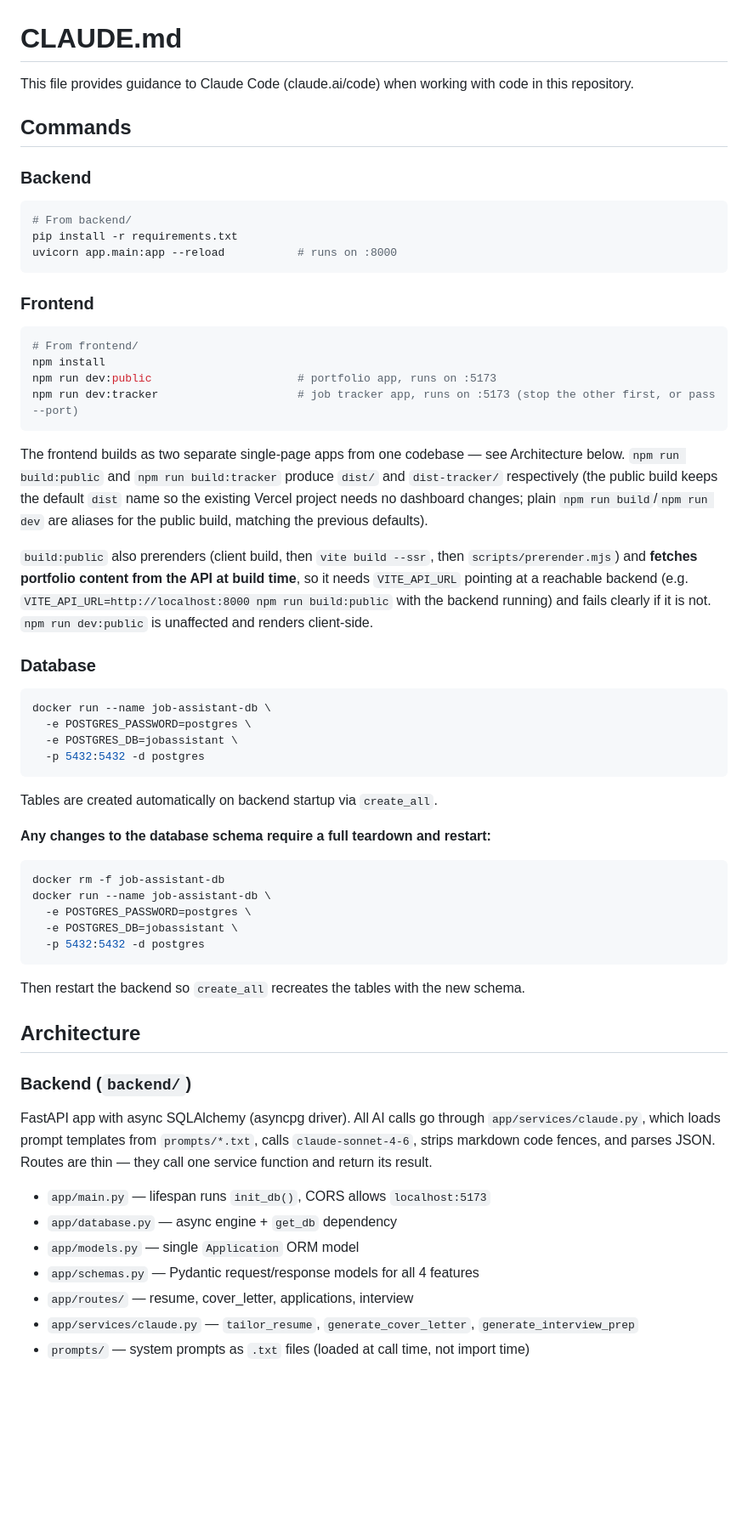
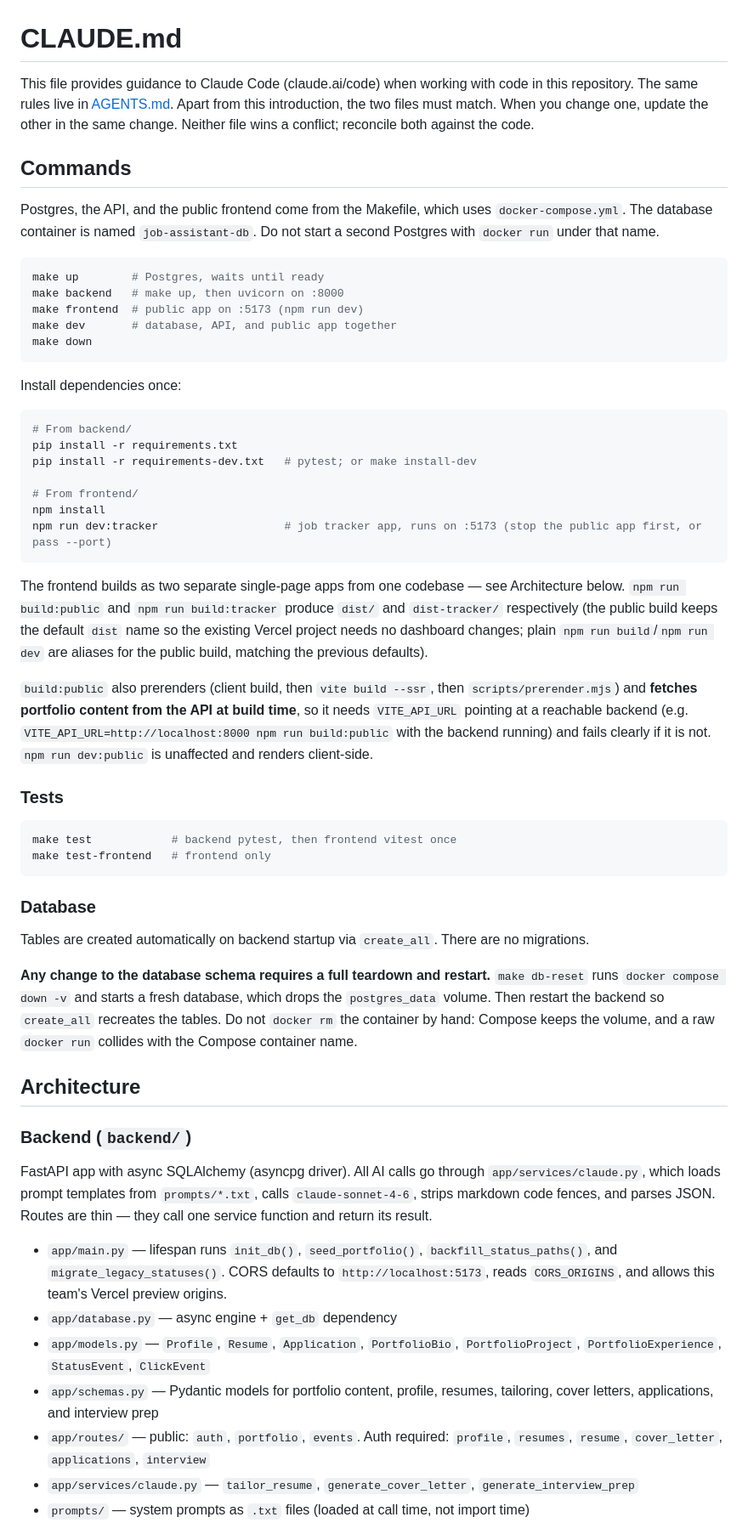
Before and after one commit to zachlieberman/job-assistant, a Markdown page: CLAUDE.md, the part around one of its changes. Shown at 85% size. Drawn GitHub-style; blank space fills up the shorter version.

Commit message:
docs: correct architecture, setup, and naming rules

````diff
--- a/CLAUDE.md
+++ b/CLAUDE.md
@@ -1,56 +1,55 @@
 # CLAUDE.md
 
-This file provides guidance to Claude Code (claude.ai/code) when working with code in this repository.
+This file provides guidance to Claude Code (claude.ai/code) when working with code in this repository. The same rules live in [AGENTS.md](AGENTS.md). Apart from this introduction, the two files must match. When you change one, update the other in the same change. Neither file wins a conflict; reconcile both against the code.
 
 ## Commands
 
-### Backend
+Postgres, the API, and the public frontend come from the Makefile, which uses `docker-compose.yml`. The database container is named `job-assistant-db`. Do not start a second Postgres with `docker run` under that name.
+
+```bash
+make up        # Postgres, waits until ready
+make backend   # make up, then uvicorn on :8000
+make frontend  # public app on :5173 (npm run dev)
+make dev       # database, API, and public app together
+make down
+```
+
+Install dependencies once:
+
 ```bash
 # From backend/
 pip install -r requirements.txt
-uvicorn app.main:app --reload           # runs on :8000
-```
+pip install -r requirements-dev.txt   # pytest; or make install-dev
 
-### Frontend
-```bash
 # From frontend/
 npm install
-npm run dev:public                      # portfolio app, runs on :5173
-npm run dev:tracker                     # job tracker app, runs on :5173 (stop the other first, or pass --port)
+npm run dev:tracker                   # job tracker app, runs on :5173 (stop the public app first, or pass --port)
 ```
 The frontend builds as two separate single-page apps from one codebase — see Architecture below. `npm run build:public` and `npm run build:tracker` produce `dist/` and `dist-tracker/` respectively (the public build keeps the default `dist` name so the existing Vercel project needs no dashboard changes; plain `npm run build`/`npm run dev` are aliases for the public build, matching the previous defaults).
 
 `build:public` also prerenders (client build, then `vite build --ssr`, then `scripts/prerender.mjs`) and **fetches portfolio content from the API at build time**, so it needs `VITE_API_URL` pointing at a reachable backend (e.g. `VITE_API_URL=http://localhost:8000 npm run build:public` with the backend running) and fails clearly if it is not. `npm run dev:public` is unaffected and renders client-side.
 
+### Tests
+```bash
+make test            # backend pytest, then frontend vitest once
+make test-frontend   # frontend only
+```
+
 ### Database
-```bash
-docker run --name job-assistant-db \
-  -e POSTGRES_PASSWORD=postgres \
-  -e POSTGRES_DB=jobassistant \
-  -p 5432:5432 -d postgres
-```
-Tables are created automatically on backend startup via `create_all`.
+Tables are created automatically on backend startup via `create_all`. There are no migrations.
 
-**Any changes to the database schema require a full teardown and restart:**
-```bash
-docker rm -f job-assistant-db
-docker run --name job-assistant-db \
-  -e POSTGRES_PASSWORD=postgres \
-  -e POSTGRES_DB=jobassistant \
-  -p 5432:5432 -d postgres
-```
-Then restart the backend so `create_all` recreates the tables with the new schema.
+**Any change to the database schema requires a full teardown and restart.** `make db-reset` runs `docker compose down -v` and starts a fresh database, which drops the `postgres_data` volume. Then restart the backend so `create_all` recreates the tables. Do not `docker rm` the container by hand: Compose keeps the volume, and a raw `docker run` collides with the Compose container name.
 
 ## Architecture
 
 ### Backend (`backend/`)
 FastAPI app with async SQLAlchemy (asyncpg driver). All AI calls go through `app/services/claude.py`, which loads prompt templates from `prompts/*.txt`, calls `claude-sonnet-4-6`, strips markdown code fences, and parses JSON. Routes are thin — they call one service function and return its result.
 
-- `app/main.py` — lifespan runs `init_db()`, CORS allows `localhost:5173`
+- `app/main.py` — lifespan runs `init_db()`, `seed_portfolio()`, `backfill_status_paths()`, and `migrate_legacy_statuses()`. CORS defaults to `http://localhost:5173`, reads `CORS_ORIGINS`, and allows this team's Vercel preview origins.
 - `app/database.py` — async engine + `get_db` dependency
-- `app/models.py` — single `Application` ORM model
-- `app/schemas.py` — Pydantic request/response models for all 4 features
-- `app/routes/` — resume, cover_letter, applications, interview
+- `app/models.py` — `Profile`, `Resume`, `Application`, `PortfolioBio`, `PortfolioProject`, `PortfolioExperience`, `StatusEvent`, `ClickEvent`
+- `app/schemas.py` — Pydantic models for portfolio content, profile, resumes, tailoring, cover letters, applications, and interview prep
+- `app/routes/` — public: `auth`, `portfolio`, `events`. Auth required: `profile`, `resumes`, `resume`, `cover_letter`, `applications`, `interview`
 - `app/services/claude.py` — `tailor_resume`, `generate_cover_letter`, `generate_interview_prep`
 - `prompts/` — system prompts as `.txt` files (loaded at call time, not import time)
 
````
Also changed, not shown: other parts of CLAUDE.md (+24 -13 lines), AGENTS.md (+51 -41 lines).
